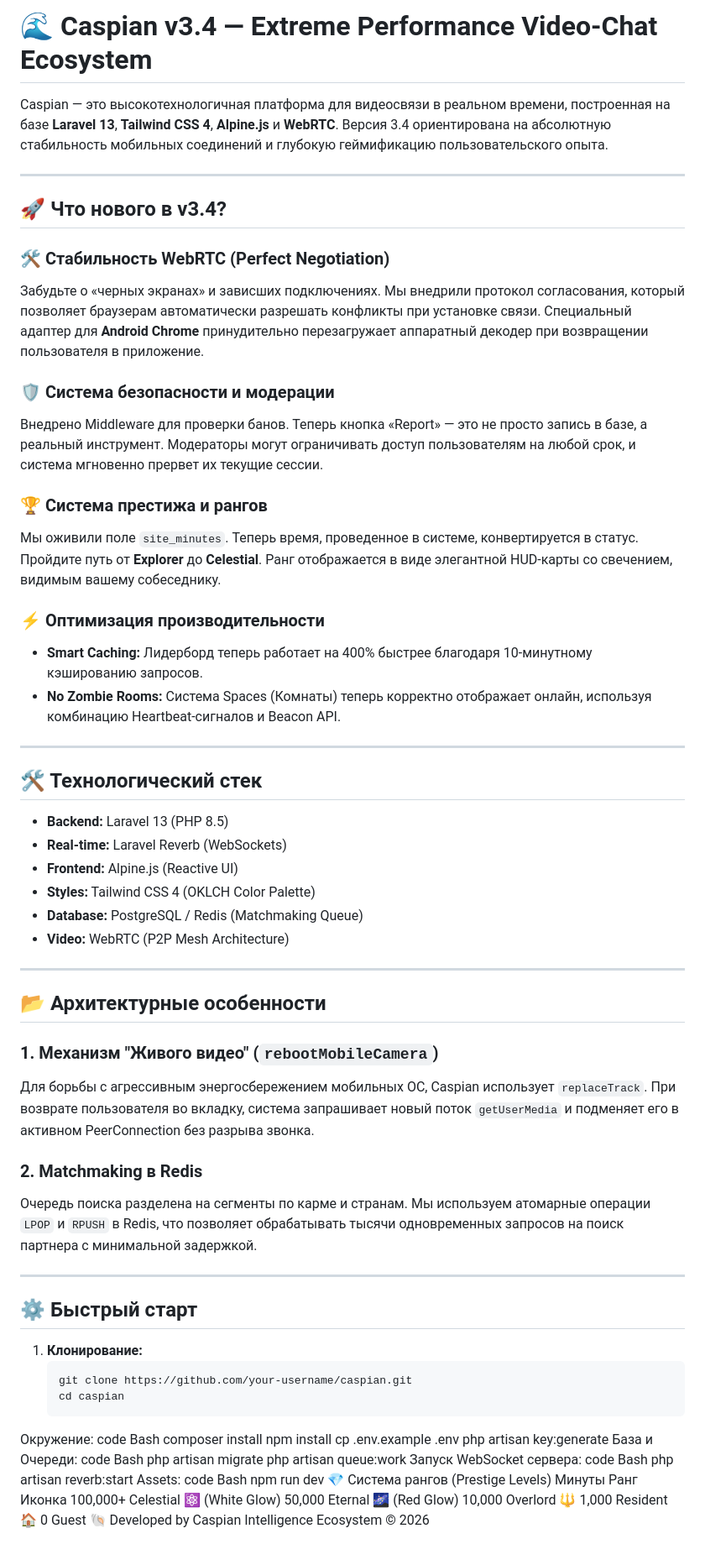
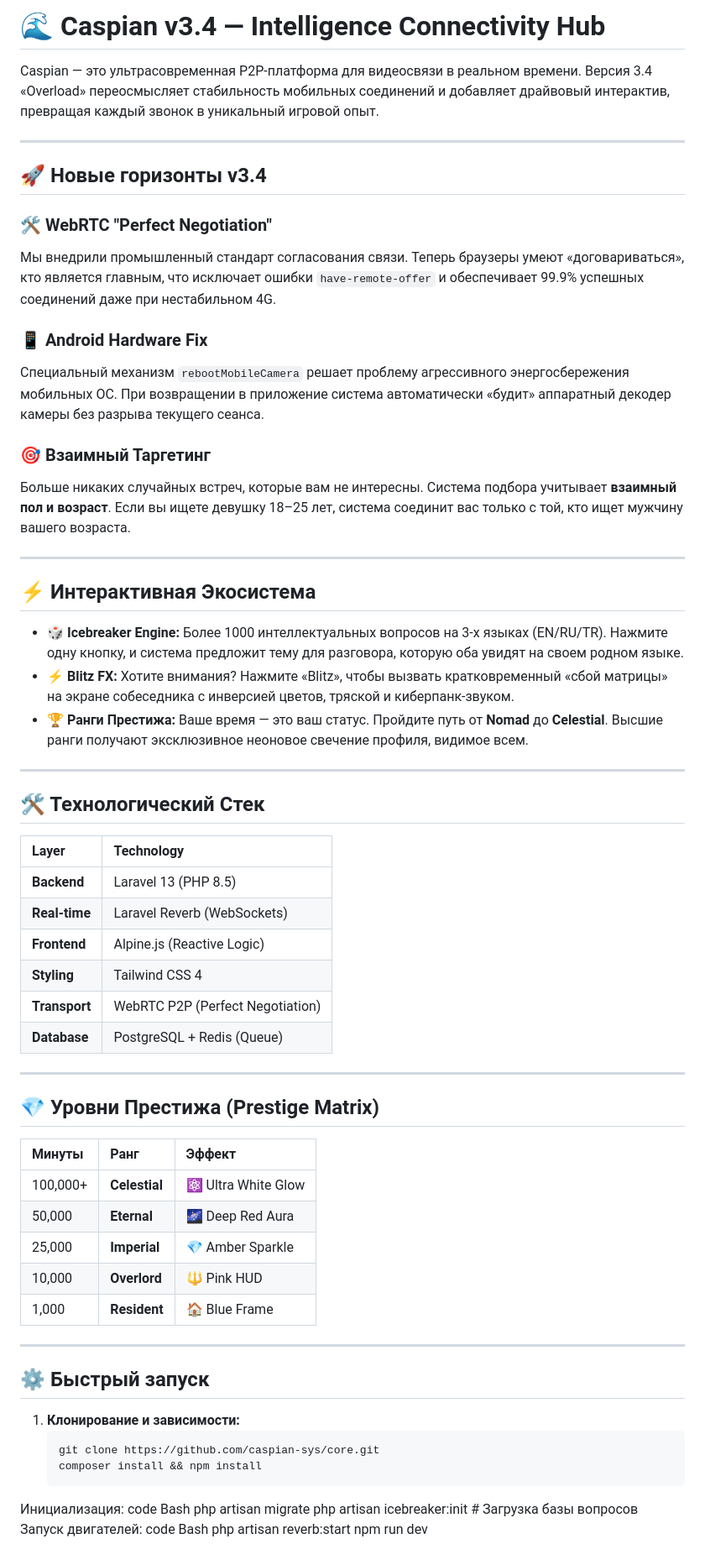
Before and after one commit to bot3485/caspian, a Markdown page: README.md, the part around the change. Shown at 84% size. GitHub-like rendering.

Commit message:
v3.4 Milestone: WebRTC Perfect Negotiation & Android Hardware Recovery; Mutual Targeting (Gender/Age); 1000+ Localized Icebreakers; ⚡ Blitz FX Sync; 9-Level Prestige System & Redesigned Glass HUD.

````diff
--- a/README.md
+++ b/README.md
@@ -1,78 +1,68 @@
-# 🌊 Caspian v3.4 — Extreme Performance Video-Chat Ecosystem
+# 🌊 Caspian v3.4 — Intelligence Connectivity Hub
 
-Caspian — это высокотехнологичная платформа для видеосвязи в реальном времени, построенная на базе **Laravel 13**, **Tailwind CSS 4**, **Alpine.js** и **WebRTC**. Версия 3.4 ориентирована на абсолютную стабильность мобильных соединений и глубокую геймификацию пользовательского опыта.
+Caspian — это ультрасовременная P2P-платформа для видеосвязи в реальном времени. Версия 3.4 «Overload» переосмысляет стабильность мобильных соединений и добавляет драйвовый интерактив, превращая каждый звонок в уникальный игровой опыт.
 
 ---
 
-## 🚀 Что нового в v3.4?
+## 🚀 Новые горизонты v3.4
 
-### 🛠 Стабильность WebRTC (Perfect Negotiation)
-Забудьте о «черных экранах» и зависших подключениях. Мы внедрили протокол согласования, который позволяет браузерам автоматически разрешать конфликты при установке связи. Специальный адаптер для **Android Chrome** принудительно перезагружает аппаратный декодер при возвращении пользователя в приложение.
+### 🛠 WebRTC "Perfect Negotiation"
+Мы внедрили промышленный стандарт согласования связи. Теперь браузеры умеют «договариваться», кто является главным, что исключает ошибки `have-remote-offer` и обеспечивает 99.9% успешных соединений даже при нестабильном 4G.
 
-### 🛡 Система безопасности и модерации
-Внедрено Middleware для проверки банов. Теперь кнопка «Report» — это не просто запись в базе, а реальный инструмент. Модераторы могут ограничивать доступ пользователям на любой срок, и система мгновенно прервет их текущие сессии.
+### 📱 Android Hardware Fix
+Специальный механизм `rebootMobileCamera` решает проблему агрессивного энергосбережения мобильных ОС. При возвращении в приложение система автоматически «будит» аппаратный декодер камеры без разрыва текущего сеанса.
 
-### 🏆 Система престижа и рангов
-Мы оживили поле `site_minutes`. Теперь время, проведенное в системе, конвертируется в статус. Пройдите путь от **Explorer** до **Celestial**. Ранг отображается в виде элегантной HUD-карты со свечением, видимым вашему собеседнику.
-
-### ⚡ Оптимизация производительности
-*   **Smart Caching:** Лидерборд теперь работает на 400% быстрее благодаря 10-минутному кэшированию запросов.
-*   **No Zombie Rooms:** Система Spaces (Комнаты) теперь корректно отображает онлайн, используя комбинацию Heartbeat-сигналов и Beacon API.
+### 🎯 Взаимный Таргетинг
+Больше никаких случайных встреч, которые вам не интересны. Система подбора учитывает **взаимный пол и возраст**. Если вы ищете девушку 18–25 лет, система соединит вас только с той, кто ищет мужчину вашего возраста.
 
 ---
 
-## 🛠 Технологический стек
+## ⚡️ Интерактивная Экосистема
 
-*   **Backend:** Laravel 13 (PHP 8.5)
-*   **Real-time:** Laravel Reverb (WebSockets)
-*   **Frontend:** Alpine.js (Reactive UI)
-*   **Styles:** Tailwind CSS 4 (OKLCH Color Palette)
-*   **Database:** PostgreSQL / Redis (Matchmaking Queue)
-*   **Video:** WebRTC (P2P Mesh Architecture)
+*   **🎲 Icebreaker Engine:** Более 1000 интеллектуальных вопросов на 3-х языках (EN/RU/TR). Нажмите одну кнопку, и система предложит тему для разговора, которую оба увидят на своем родном языке.
+*   **⚡ Blitz FX:** Хотите внимания? Нажмите «Blitz», чтобы вызвать кратковременный «сбой матрицы» на экране собеседника с инверсией цветов, тряской и киберпанк-звуком.
+*   **🏆 Ранги Престижа:** Ваше время — это ваш статус. Пройдите путь от **Nomad** до **Celestial**. Высшие ранги получают эксклюзивное неоновое свечение профиля, видимое всем.
 
 ---
 
-## 📂 Архитектурные особенности
+## 🛠 Технологический Стек
 
-### 1. Механизм "Живого видео" (`rebootMobileCamera`)
-Для борьбы с агрессивным энергосбережением мобильных ОС, Caspian использует `replaceTrack`. При возврате пользователя во вкладку, система запрашивает новый поток `getUserMedia` и подменяет его в активном PeerConnection без разрыва звонка.
-
-### 2. Matchmaking в Redis
-Очередь поиска разделена на сегменты по карме и странам. Мы используем атомарные операции `LPOP` и `RPUSH` в Redis, что позволяет обрабатывать тысячи одновременных запросов на поиск партнера с минимальной задержкой.
+| Layer | Technology |
+| :--- | :--- |
+| **Backend** | Laravel 13 (PHP 8.5) |
+| **Real-time** | Laravel Reverb (WebSockets) |
+| **Frontend** | Alpine.js (Reactive Logic) |
+| **Styling** | Tailwind CSS 4 |
+| **Transport** | WebRTC P2P (Perfect Negotiation) |
+| **Database** | PostgreSQL + Redis (Queue) |
 
 ---
 
-## ⚙️ Быстрый старт
+## 💎 Уровни Престижа (Prestige Matrix)
 
-1. **Клонирование:**
+| Минуты | Ранг | Эффект |
+| :--- | :--- | :--- |
+| 100,000+ | **Celestial** | ⚛️ Ultra White Glow |
+| 50,000 | **Eternal** | 🌌 Deep Red Aura |
+| 25,000 | **Imperial** | 💎 Amber Sparkle |
+| 10,000 | **Overlord** | 🔱 Pink HUD |
+| 1,000 | **Resident** | 🏠 Blue Frame |
+
+---
+
+## ⚙️ Быстрый запуск
+
+1. **Клонирование и зависимости:**
    ```bash
-   git clone https://github.com/your-username/caspian.git
-   cd caspian
-Окружение:
-code
-Bash
-composer install
-npm install
-cp .env.example .env
-php artisan key:generate
-База и Очереди:
+   git clone https://github.com/caspian-sys/core.git
+   composer install && npm install
+Инициализация:
 code
 Bash
 php artisan migrate
-php artisan queue:work
-Запуск WebSocket сервера:
+php artisan icebreaker:init # Загрузка базы вопросов
+Запуск двигателей:
 code
 Bash
 php artisan reverb:start
-Assets:
-code
-Bash
 npm run dev
-💎 Система рангов (Prestige Levels)
-Минуты	Ранг	Иконка
-100,000+	Celestial	⚛️ (White Glow)
-50,000	Eternal	🌌 (Red Glow)
-10,000	Overlord	🔱
-1,000	Resident	🏠
-0	Guest	🐚
-Developed by Caspian Intelligence Ecosystem © 2026
````
